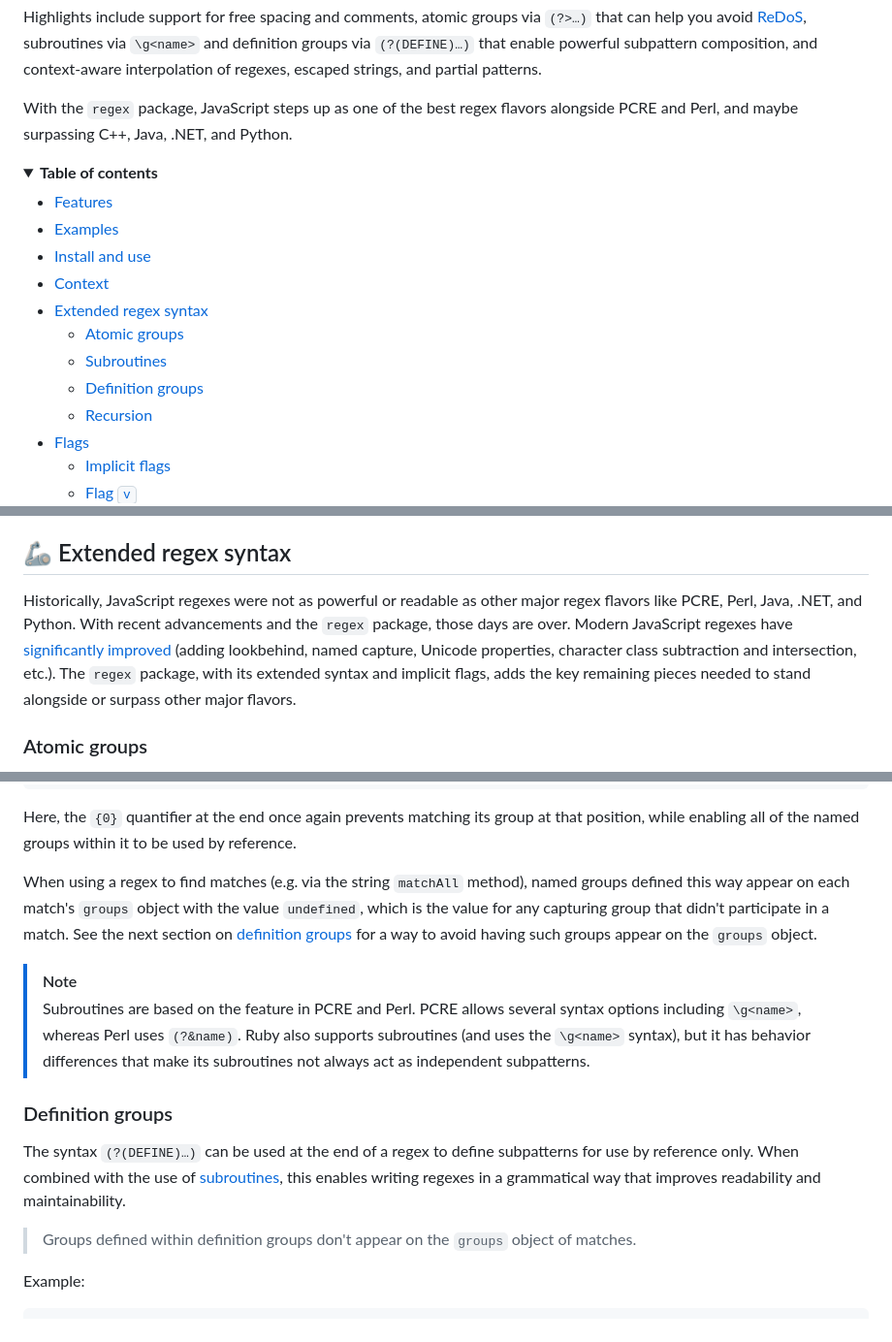
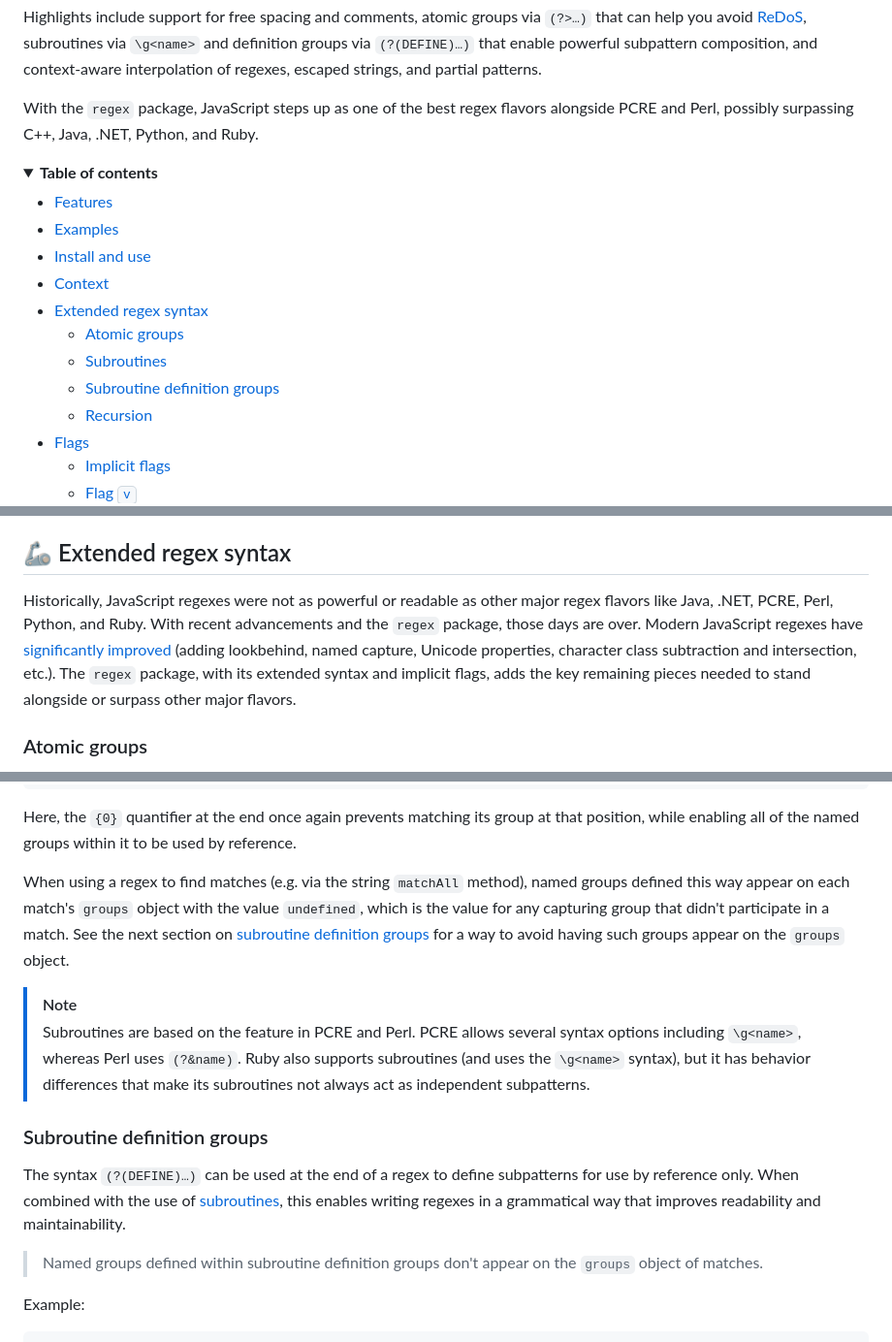
Before and after one commit to slevithan/regex, a Markdown page: README.md, 3 parts joined by grey strips. Shown at 97% size. GitHub-like rendering; folded sections open.

Commit message:
Readme tweaks

```diff
--- a/README.md
+++ b/README.md
@@ -11,7 +11,7 @@
 
 Highlights include support for free spacing and comments, atomic groups via `(?>…)` that can help you avoid [ReDoS](https://en.wikipedia.org/wiki/ReDoS), subroutines via `\g<name>` and definition groups via `(?(DEFINE)…)` that enable powerful subpattern composition, and context-aware interpolation of regexes, escaped strings, and partial patterns.
 
-With the `regex` package, JavaScript steps up as one of the best regex flavors alongside PCRE and Perl, and maybe surpassing C++, Java, .NET, and Python.
+With the `regex` package, JavaScript steps up as one of the best regex flavors alongside PCRE and Perl, possibly surpassing C++, Java, .NET, Python, and Ruby.
 
 <details>
   <summary><b>Table of contents</b></summary>
@@ -23,7 +23,7 @@ With the `regex` package, JavaScript steps up as one of the best regex flavors a
 - [Extended regex syntax](#-extended-regex-syntax)
   - [Atomic groups](#atomic-groups)
   - [Subroutines](#subroutines)
-  - [Definition groups](#definition-groups)
+  - [Subroutine definition groups](#subroutine-definition-groups)
   - [Recursion](#recursion)
 - [Flags](#-flags)
   - [Implicit flags](#implicit-flags)
@@ -136,7 +136,7 @@ Additionally, JavaScript regex syntax is hard to write and even harder to read a
 
 ## 🦾 Extended regex syntax
 
-Historically, JavaScript regexes were not as powerful or readable as other major regex flavors like PCRE, Perl, Java, .NET, and Python. With recent advancements and the `regex` package, those days are over. Modern JavaScript regexes have [significantly improved](https://github.com/slevithan/awesome-regex#javascript-regex-evolution) (adding lookbehind, named capture, Unicode properties, character class subtraction and intersection, etc.). The `regex` package, with its extended syntax and implicit flags, adds the key remaining pieces needed to stand alongside or surpass other major flavors.
+Historically, JavaScript regexes were not as powerful or readable as other major regex flavors like Java, .NET, PCRE, Perl, Python, and Ruby. With recent advancements and the `regex` package, those days are over. Modern JavaScript regexes have [significantly improved](https://github.com/slevithan/awesome-regex#javascript-regex-evolution) (adding lookbehind, named capture, Unicode properties, character class subtraction and intersection, etc.). The `regex` package, with its extended syntax and implicit flags, adds the key remaining pieces needed to stand alongside or surpass other major flavors.
 
 ### Atomic groups
 
@@ -239,17 +239,17 @@ const record = regex`
 
 Here, the `{0}` quantifier at the end once again prevents matching its group at that position, while enabling all of the named groups within it to be used by reference.
 
-When using a regex to find matches (e.g. via the string `matchAll` method), named groups defined this way appear on each match's `groups` object with the value `undefined`, which is the value for any capturing group that didn't participate in a match. See the next section on [definition groups](#definition-groups) for a way to avoid having such groups appear on the `groups` object.
+When using a regex to find matches (e.g. via the string `matchAll` method), named groups defined this way appear on each match's `groups` object with the value `undefined`, which is the value for any capturing group that didn't participate in a match. See the next section on [subroutine definition groups](#subroutine-definition-groups) for a way to avoid having such groups appear on the `groups` object.
 </details>
 
 > [!NOTE]
 > Subroutines are based on the feature in PCRE and Perl. PCRE allows several syntax options including `\g<name>`, whereas Perl uses `(?&name)`. Ruby also supports subroutines (and uses the `\g<name>` syntax), but it has behavior differences that make its subroutines not always act as independent subpatterns.
 
-### Definition groups
+### Subroutine definition groups
 
 The syntax `(?(DEFINE)…)` can be used at the end of a regex to define subpatterns for use by reference only. When combined with the use of [subroutines](#subroutines), this enables writing regexes in a grammatical way that improves readability and maintainability.
 
-> Groups defined within definition groups don't appear on the `groups` object of matches.
+> Named groups defined within subroutine definition groups don't appear on the `groups` object of matches.
 
 Example:
 
```
Also changed, not shown: other parts of README.md (+1 -1 lines).
